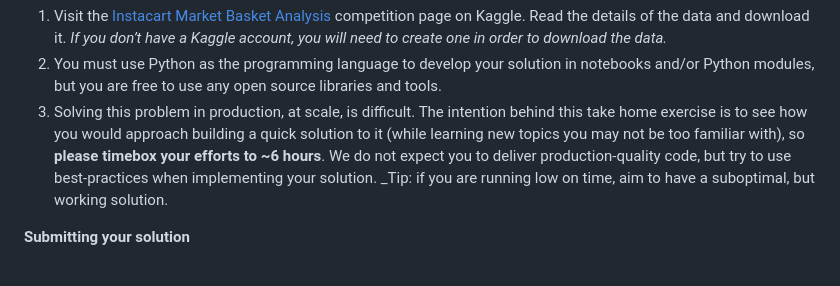
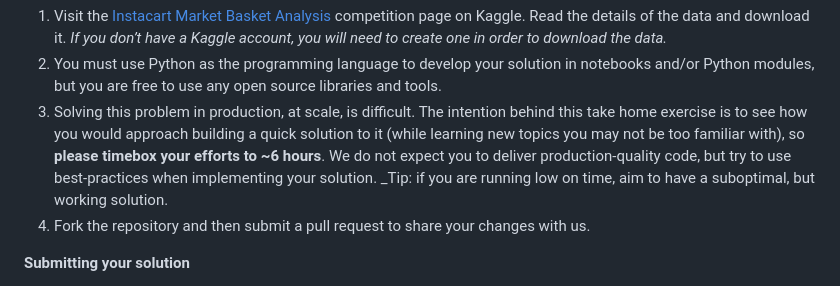
Before and after one commit to joenvihe/test_rimac, a Markdown page: README.md, the part around the change. GitHub-like rendering.

```diff
--- a/README.md
+++ b/README.md
@@ -24,6 +24,7 @@ recommend(user_id) -> [top_recommended_product_id_1,
 1. Visit the [Instacart Market Basket Analysis](https://www.kaggle.com/competitions/instacart-market-basket-analysis) competition page on Kaggle. Read the details of the data and download it. _If you don’t have a Kaggle account, you will need to create one in order to download the data._
 2. You must use Python as the programming language to develop your solution in notebooks and/or Python modules, but you are free to use any open source libraries and tools.
 3. Solving this problem in production, at scale, is difficult. The intention behind this take home exercise is to see how you would approach building a quick solution to it (while learning new topics you may not be too familiar with), so **please timebox your efforts to ~6 hours**. We do not expect you to deliver production-quality code, but try to use best-practices when implementing your solution. _Tip: if you are running low on time, aim to have a suboptimal, but working solution.
+4. Fork the repository and then submit a pull request to share your changes with us.
 
 **Submitting your solution**
 
```
